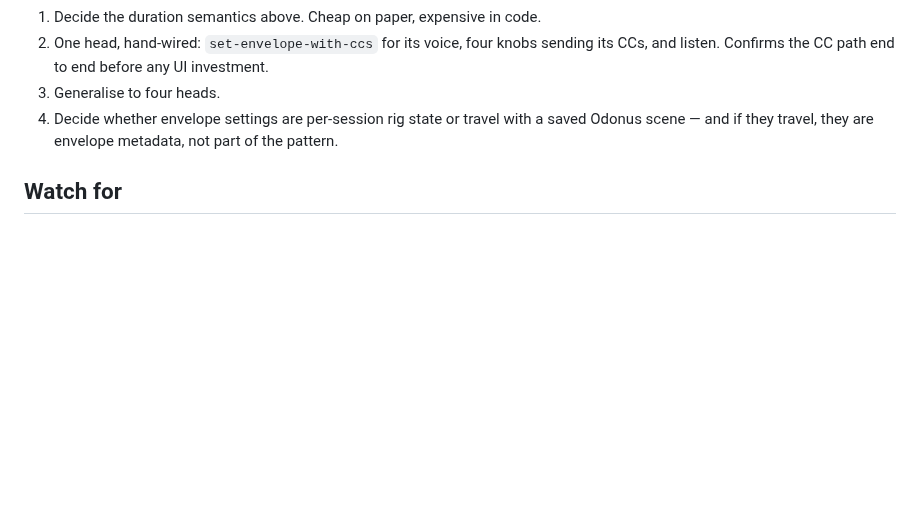
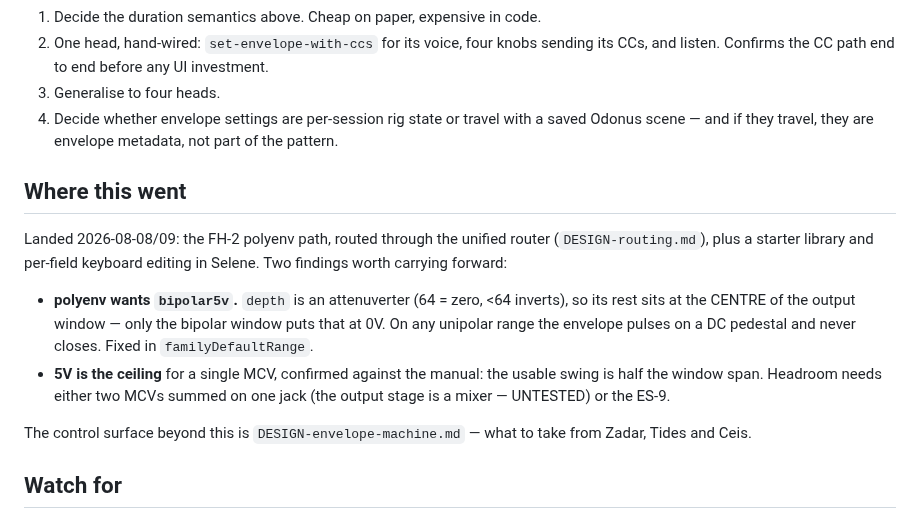
Before and after one commit to afcondon/triggerfish, a Markdown page: docs/DESIGN-odonus-envelopes.md, the part around the change. GitHub-like rendering; blank space fills up the shorter version.

```diff
--- a/docs/DESIGN-odonus-envelopes.md
+++ b/docs/DESIGN-odonus-envelopes.md
@@ -114,6 +114,23 @@ verb stops it).
    saved Odonus scene — and if they travel, they are envelope metadata, not part
    of the pattern.
 
+## Where this went
+
+Landed 2026-08-08/09: the FH-2 polyenv path, routed through the unified router
+(`DESIGN-routing.md`), plus a starter library and per-field keyboard editing in
+Selene. Two findings worth carrying forward:
+
+- **polyenv wants `bipolar5v`.** `depth` is an attenuverter (64 = zero, <64
+  inverts), so its rest sits at the CENTRE of the output window — only the
+  bipolar window puts that at 0V. On any unipolar range the envelope pulses on a
+  DC pedestal and never closes. Fixed in `familyDefaultRange`.
+- **5V is the ceiling** for a single MCV, confirmed against the manual: the
+  usable swing is half the window span. Headroom needs either two MCVs summed on
+  one jack (the output stage is a mixer — UNTESTED) or the ES-9.
+
+The control surface beyond this is `DESIGN-envelope-machine.md` — what to take
+from Zadar, Tides and Ceis.
+
 ## Watch for
 
 - **`set-envelope-with-ccs`'s CC block is computed, not configurable** (`70 + 4v`).
```
Also changed, not shown: docs/DESIGN-envelope-machine.md (added, +117 -0 lines).
